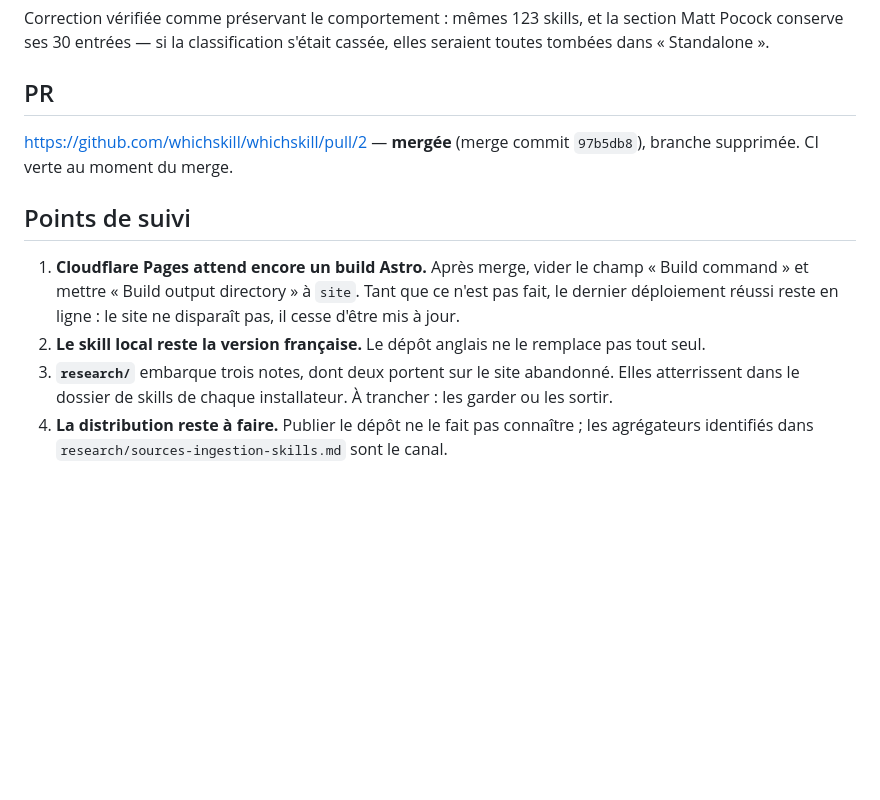
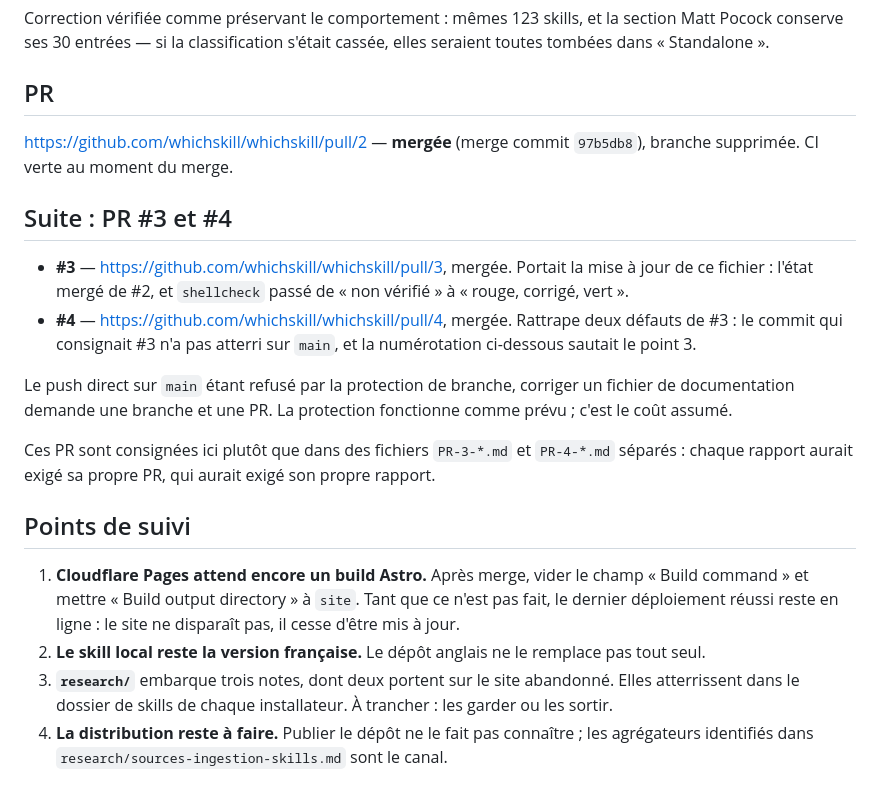
Before and after one commit to whichskill/whichskill, a Markdown page: docs/pr-reports/PR-2-share-the-skill.md, the part around the change. GitHub-like rendering; blank space fills up the shorter version.

Commit message:
docs: record PRs #3 and #4, fix the follow-up numbering
The commit that was meant to record #3 never reached main — the merge took the
branch state from before it. And the follow-up list skipped item 3. Both fixed
here, in the file they belong to rather than in new PR-3/PR-4 reports, which
would each have needed their own PR to land.

Co-Authored-By: Claude Opus 5 (1M context) <noreply@anthropic.com>
Claude-Session: https://claude.ai/code/session_01Ak8cZR6tmujwHL4MbgFVpE

```diff
--- a/docs/pr-reports/PR-2-share-the-skill.md
+++ b/docs/pr-reports/PR-2-share-the-skill.md
@@ -84,13 +84,28 @@ conserve ses 30 entrées — si la classification s'était cassée, elles seraie
 https://github.com/whichskill/whichskill/pull/2 — **mergée** (merge commit `97b5db8`), branche
 supprimée. CI verte au moment du merge.
 
+## Suite : PR #3 et #4
+
+- **#3** — https://github.com/whichskill/whichskill/pull/3, mergée. Portait la mise à jour de ce
+  fichier : l'état mergé de #2, et `shellcheck` passé de « non vérifié » à « rouge, corrigé, vert ».
+- **#4** — https://github.com/whichskill/whichskill/pull/4, mergée. Rattrape deux défauts de #3 :
+  le commit qui consignait #3 n'a pas atterri sur `main`, et la numérotation ci-dessous sautait
+  le point 3.
+
+Le push direct sur `main` étant refusé par la protection de branche, corriger un fichier de
+documentation demande une branche et une PR. La protection fonctionne comme prévu ; c'est le coût
+assumé.
+
+Ces PR sont consignées ici plutôt que dans des fichiers `PR-3-*.md` et `PR-4-*.md` séparés : chaque
+rapport aurait exigé sa propre PR, qui aurait exigé son propre rapport.
+
 ## Points de suivi
 
 1. **Cloudflare Pages attend encore un build Astro.** Après merge, vider le champ « Build command »
    et mettre « Build output directory » à `site`. Tant que ce n'est pas fait, le dernier déploiement
    réussi reste en ligne : le site ne disparaît pas, il cesse d'être mis à jour.
 2. **Le skill local reste la version française.** Le dépôt anglais ne le remplace pas tout seul.
-4. **`research/`** embarque trois notes, dont deux portent sur le site abandonné. Elles atterrissent
+3. **`research/`** embarque trois notes, dont deux portent sur le site abandonné. Elles atterrissent
    dans le dossier de skills de chaque installateur. À trancher : les garder ou les sortir.
-5. **La distribution reste à faire.** Publier le dépôt ne le fait pas connaître ; les agrégateurs
+4. **La distribution reste à faire.** Publier le dépôt ne le fait pas connaître ; les agrégateurs
    identifiés dans `research/sources-ingestion-skills.md` sont le canal.
```
